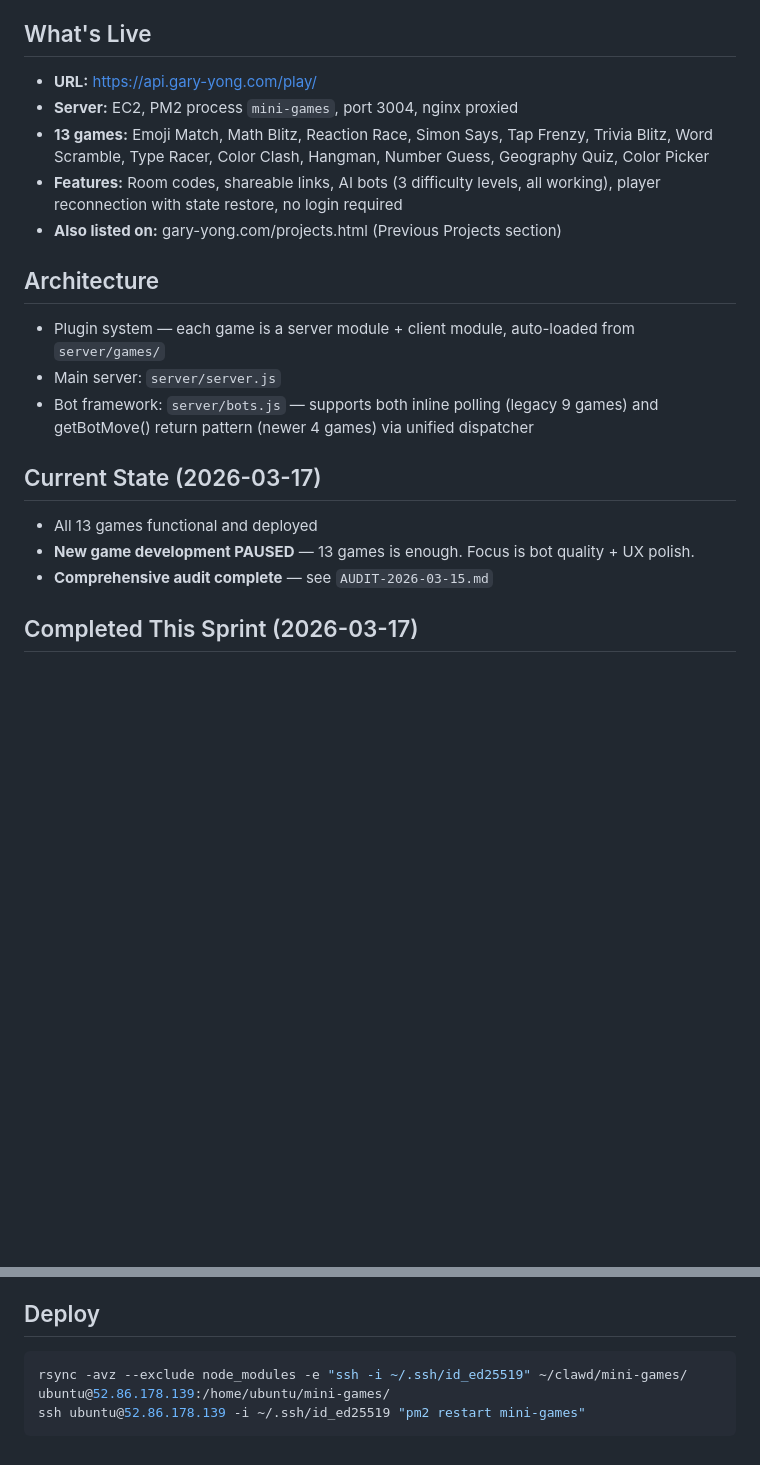
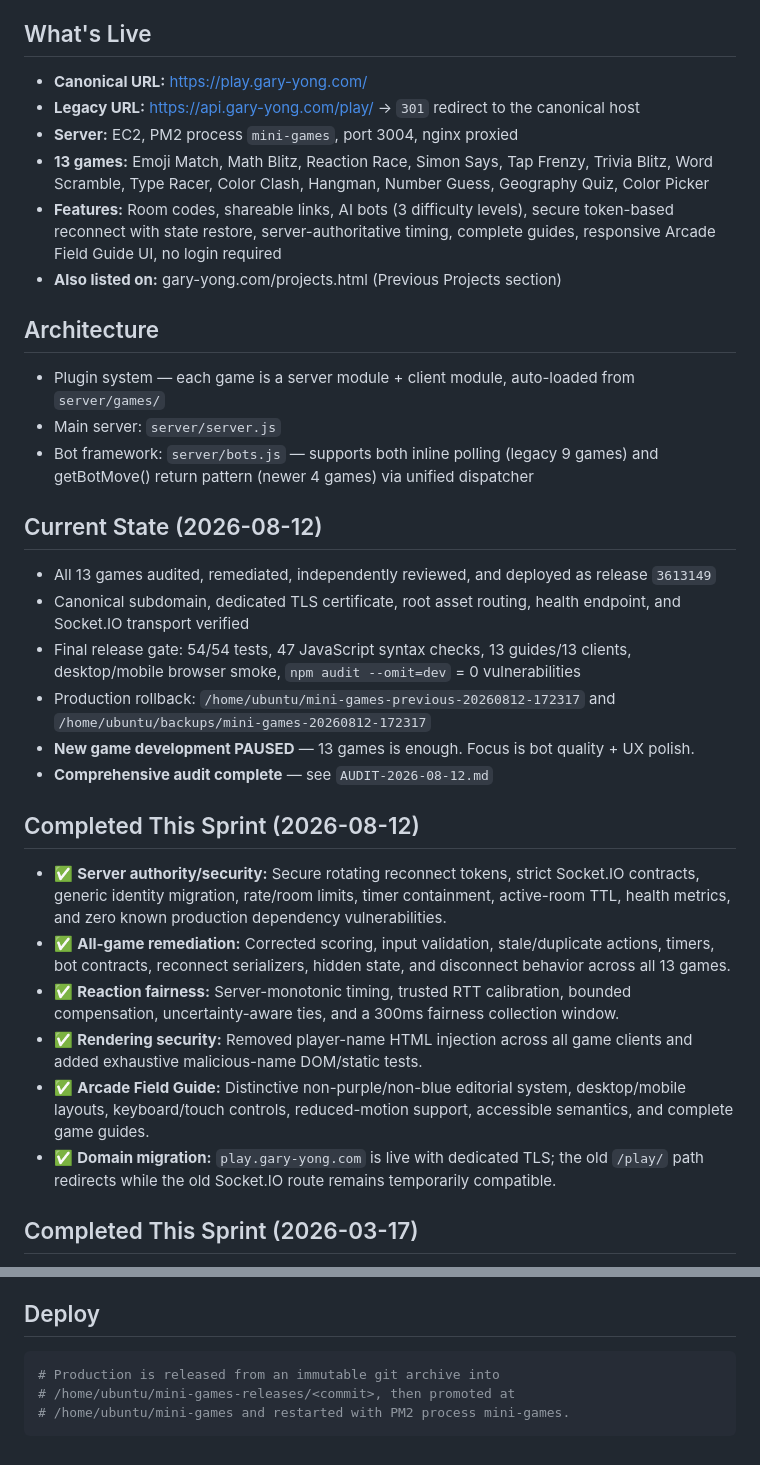
Before and after one commit to 17yongga/mini-games, a Markdown page: STATUS.md, 2 parts joined by grey strips. Drawn GitHub-style; blank space fills up the shorter version.

Commit message:
docs: close Arcade Field Guide production release

````diff
--- a/STATUS.md
+++ b/STATUS.md
@@ -3,9 +3,10 @@
 
 ## What's Live
-- **URL:** https://api.gary-yong.com/play/
+- **Canonical URL:** https://play.gary-yong.com/
+- **Legacy URL:** https://api.gary-yong.com/play/ → `301` redirect to the canonical host
 - **Server:** EC2, PM2 process `mini-games`, port 3004, nginx proxied
 - **13 games:** Emoji Match, Math Blitz, Reaction Race, Simon Says, Tap Frenzy, Trivia Blitz, Word Scramble, Type Racer, Color Clash, Hangman, Number Guess, Geography Quiz, Color Picker
-- **Features:** Room codes, shareable links, AI bots (3 difficulty levels, all working), player reconnection with state restore, no login required
+- **Features:** Room codes, shareable links, AI bots (3 difficulty levels), secure token-based reconnect with state restore, server-authoritative timing, complete guides, responsive Arcade Field Guide UI, no login required
 - **Also listed on:** gary-yong.com/projects.html (Previous Projects section)
 
 ## Architecture
@@ -13,10 +14,21 @@
 - Main server: `server/server.js`
 - Bot framework: `server/bots.js` — supports both inline polling (legacy 9 games) and getBotMove() return pattern (newer 4 games) via unified dispatcher
 
-## Current State (2026-03-17)
-- All 13 games functional and deployed
+## Current State (2026-08-12)
+- All 13 games audited, remediated, independently reviewed, and deployed as release `3613149`
+- Canonical subdomain, dedicated TLS certificate, root asset routing, health endpoint, and Socket.IO transport verified
+- Final release gate: 54/54 tests, 47 JavaScript syntax checks, 13 guides/13 clients, desktop/mobile browser smoke, `npm audit --omit=dev` = 0 vulnerabilities
+- Production rollback: `/home/ubuntu/mini-games-previous-20260812-172317` and `/home/ubuntu/backups/mini-games-20260812-172317`
 - **New game development PAUSED** — 13 games is enough. Focus is bot quality + UX polish.
-- **Comprehensive audit complete** — see `AUDIT-2026-03-15.md`
+- **Comprehensive audit complete** — see `AUDIT-2026-08-12.md`
+
+## Completed This Sprint (2026-08-12)
+- ✅ **Server authority/security:** Secure rotating reconnect tokens, strict Socket.IO contracts, generic identity migration, rate/room limits, timer containment, active-room TTL, health metrics, and zero known production dependency vulnerabilities.
+- ✅ **All-game remediation:** Corrected scoring, input validation, stale/duplicate actions, timers, bot contracts, reconnect serializers, hidden state, and disconnect behavior across all 13 games.
+- ✅ **Reaction fairness:** Server-monotonic timing, trusted RTT calibration, bounded compensation, uncertainty-aware ties, and a 300ms fairness collection window.
+- ✅ **Rendering security:** Removed player-name HTML injection across all game clients and added exhaustive malicious-name DOM/static tests.
+- ✅ **Arcade Field Guide:** Distinctive non-purple/non-blue editorial system, desktop/mobile layouts, keyboard/touch controls, reduced-motion support, accessible semantics, and complete game guides.
+- ✅ **Domain migration:** `play.gary-yong.com` is live with dedicated TLS; the old `/play/` path redirects while the old Socket.IO route remains temporarily compatible.
 
 ## Completed This Sprint (2026-03-17)
 - ✅ **Tutorial overlays:** Added how-to-play tutorial to all 13 games. Shows animated overlay at round start with game-specific instructions. reaction-race has 4.5s ghost round demo; trivia-blitz and others use overlay with rule descriptions. Overlay positions correctly across all screen sizes.
@@ -47,6 +59,7 @@
 
 ## Deploy
 ```bash
-rsync -avz --exclude node_modules -e "ssh -i ~/.ssh/id_ed25519" ~/clawd/mini-games/ ubuntu@52.86.178.139:/home/ubuntu/mini-games/
-ssh ubuntu@52.86.178.139 -i ~/.ssh/id_ed25519 "pm2 restart mini-games"
+# Production is released from an immutable git archive into
+# /home/ubuntu/mini-games-releases/<commit>, then promoted at
+# /home/ubuntu/mini-games and restarted with PM2 process mini-games.
 ```
````
Also changed, not shown: other parts of STATUS.md (+1 -1 lines).
